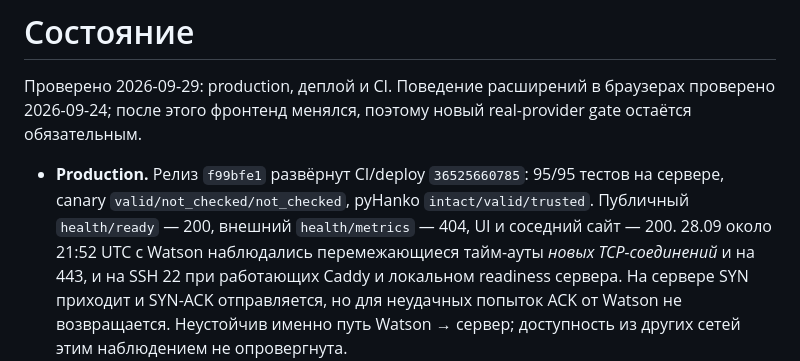
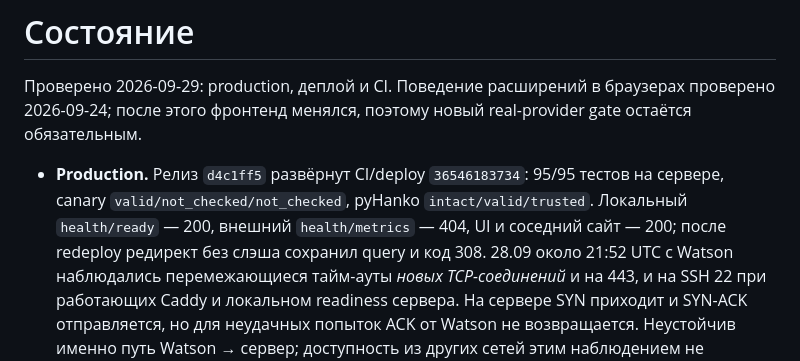
Before and after one commit to code-agent-43824/pdf-signing-demo, a Markdown page: docs/STATUS.md, the part around the change. GitHub-like rendering.

```diff
--- a/docs/STATUS.md
+++ b/docs/STATUS.md
@@ -4,10 +4,11 @@
 браузерах проверено 2026-09-24; после этого фронтенд менялся, поэтому
 новый real-provider gate остаётся обязательным.
 
-- **Production.** Релиз `f99bfe1` развёрнут CI/deploy `36525660785`: 95/95
+- **Production.** Релиз `d4c1ff5` развёрнут CI/deploy `36546183734`: 95/95
   тестов на сервере, canary `valid/not_checked/not_checked`, pyHanko
-  `intact/valid/trusted`. Публичный `health/ready` — 200, внешний
-  `health/metrics` — 404, UI и соседний сайт — 200. 28.09 около 21:52 UTC с Watson
+  `intact/valid/trusted`. Локальный `health/ready` — 200, внешний
+  `health/metrics` — 404, UI и соседний сайт — 200; после redeploy редирект
+  без слэша сохранил query и код 308. 28.09 около 21:52 UTC с Watson
   наблюдались перемежающиеся тайм-ауты *новых TCP-соединений* и на 443, и на
   SSH 22 при работающих Caddy и локальном readiness сервера. На сервере SYN
   приходит и SYN-ACK отправляется, но для неудачных попыток ACK от Watson не
```
Also changed, not shown: docs/WORKLOG.md (+15 -0 lines).
